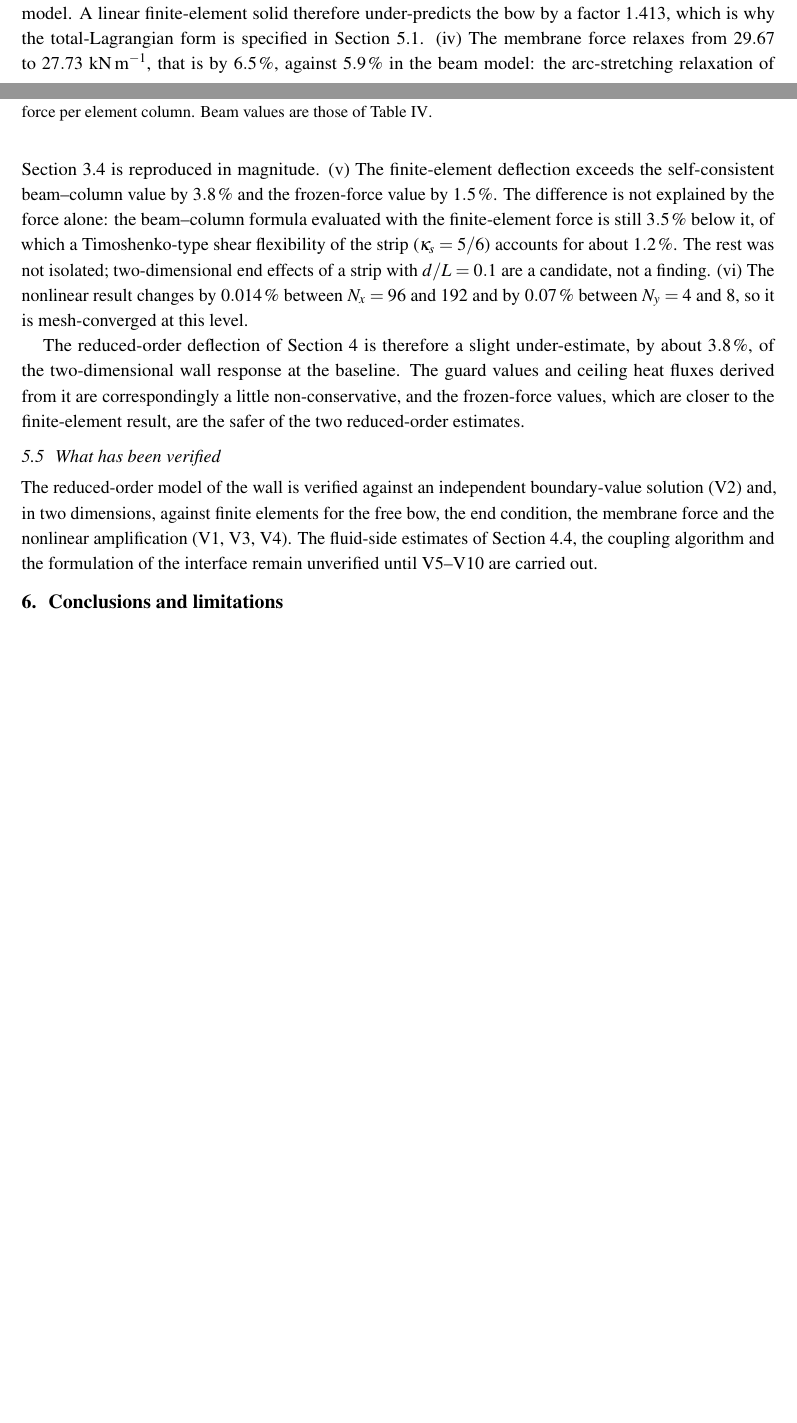
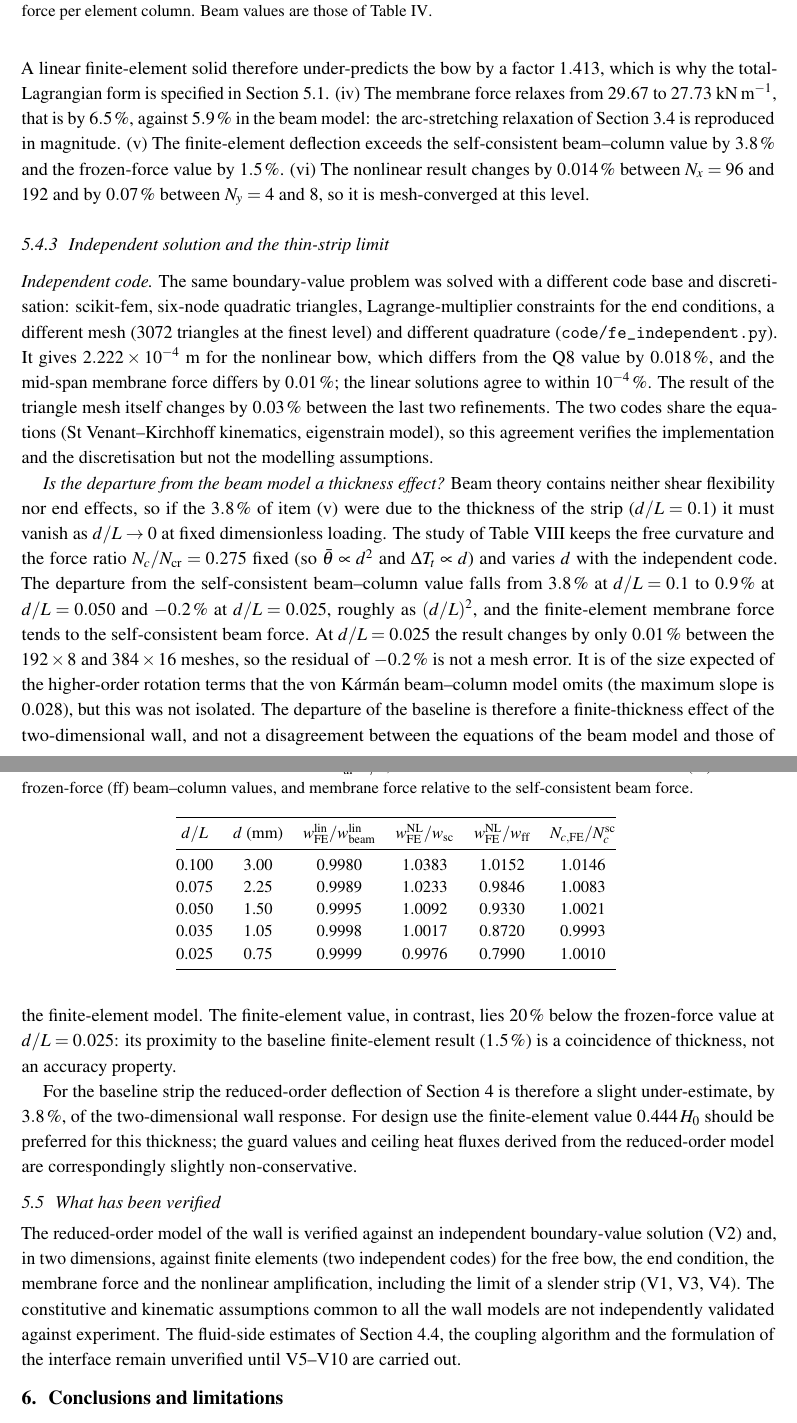
Before and after one commit to vipin-oss/HFF_Final_Overleaf_Package_FIXED, a LaTeX paper (HFF_paper_package/main.tex, which reads HFF_paper_package/sections/s5_fe_verification.tex, HFF_paper_package/tab_slender.tex): two parts of pages 13 and 14 of 17 before the commit and two parts of pages 14 and 15 of 18 after it, joined at a grey line, cut so that both start at the same text, the shorter picture padded with empty space. Compiled offline with pdfLaTeX.

Commit message:
Manuscript: add independent-code and thin-strip results, correct frozen-force remark
Section 5.4.3 added; abstract, introduction and conclusions updated; Fig 1-5 regenerated; main.pdf rebuilt (18 pages).

Co-Authored-By: Claude Sonnet 5.5 <noreply@anthropic.com>
Claude-Session: https://claude.ai/code/session_012auqfpXskn9nhrWcQeKRg5

```diff
--- a/HFF_paper_package/sections/s5_fe_verification.tex
+++ b/HFF_paper_package/sections/s5_fe_verification.tex
@@ -194,21 +194,52 @@ $\NLwFE$~m ($\NLwFEH\,H_0$), an amplification $\NLampFE$ over the linear value,
 therefore under-predicts the bow by a factor $\NLampFE$, which is why the total-Lagrangian form is specified in
 Section~\ref{sec:fe}. (iv) The membrane force relaxes from $\NLNmidLin$ to $\NLNmidNL$~kN\,m$^{-1}$, that is by
 $\NLrelaxFE\,\%$, against $\NumRelax\,\%$ in the beam model: the arc-stretching relaxation of
-Section~\ref{sec:beamcolumn} is reproduced in magnitude. (v) The finite-element deflection exceeds the self-consistent
-beam--column value by $\NLoverScPct\,\%$ and the frozen-force value by $\NLoverFrozenPct\,\%$. The difference is not
-explained by the force alone: the beam--column formula evaluated with the finite-element force is still
-$\NLbcAtFEPct\,\%$ below it, of which a Timoshenko-type shear flexibility of the strip
-($\kappa_s=5/6$) accounts for about $\NLshearPct\,\%$. The rest was not isolated; two-dimensional end effects of a strip
-with $d/L=0.1$ are a candidate, not a finding. (vi) The nonlinear result changes by $\NLconvAxial\,\%$ between $N_x=96$ and
-$192$ and by $\NLconvThick\,\%$ between $N_y=4$ and $8$, so it is mesh-converged at this level.
+Section~\ref{sec:beamcolumn} is reproduced in magnitude. (v) The finite-element deflection exceeds the
+self-consistent beam--column value by $\NLoverScPct\,\%$ and the frozen-force value by $\NLoverFrozenPct\,\%$.
+(vi) The nonlinear result changes by $\NLconvAxial\,\%$ between $N_x=96$ and $192$ and by $\NLconvThick\,\%$ between
+$N_y=4$ and $8$, so it is mesh-converged at this level.
 
-The reduced-order deflection of Section~\ref{sec:baseline} is therefore a slight under-estimate, by about
-$\NLoverScPct\,\%$, of the two-dimensional wall response at the baseline. The guard values and ceiling heat fluxes derived
-from it are correspondingly a little non-conservative, and the frozen-force values, which are
-closer to the finite-element result, are the safer of the two reduced-order estimates.
+\subsubsection{Independent solution and the thin-strip limit}
+\label{sec:slender}
+\emph{Independent code.} The same boundary-value problem was solved with a different code base and discretisation:
+scikit-fem, six-node quadratic triangles, Lagrange-multiplier constraints for the end conditions, a different mesh
+(\IndElements{} triangles at the finest level) and different quadrature (\texttt{code/fe\_independent.py}). It gives
+$\IndW$~m for the nonlinear bow, which differs from the Q8 value by $\IndDiffPct\,\%$, and the mid-span membrane force
+differs by $\IndNDiffPct\,\%$; the linear solutions agree to within $10^{-4}\,\%$. The result of the triangle mesh
+itself changes by $\IndConv\,\%$ between the last two refinements. The two codes share the equations
+(St~Venant--Kirchhoff kinematics, eigenstrain model), so this agreement verifies the implementation and the
+discretisation but not the modelling assumptions.
+
+\emph{Is the departure from the beam model a thickness effect?} Beam theory contains neither shear flexibility nor
+end effects, so if the $\NLoverScPct\,\%$ of item (v) were due to the thickness of the strip ($d/L=0.1$) it must
+vanish as $d/L\to0$ at fixed dimensionless loading. The study of Table~\ref{tab:slender} keeps the free curvature and the
+force ratio $N_c/\ncr=\SlForceRatio$ fixed (so $\bar\theta\propto d^2$ and $\Delta T_t\propto d$) and varies $d$ with the
+independent code. The departure from the self-consistent beam--column value falls from $\SlFirstPct\,\%$ at $d/L=0.1$ to
+$\SlMidPct\,\%$ at $d/L=\SlMidDL$ and $\SlLastPct\,\%$ at $d/L=\SlLastDL$, roughly as $(d/L)^2$, and the
+finite-element membrane force tends to the self-consistent beam force. At $d/L=\SlLastDL$ the result changes by only $\SlMeshPct\,\%$ between the $192\times8$ and $384\times16$ meshes, so the
+residual of $\SlLastPct\,\%$ is not a mesh error. It is of the size expected of the higher-order rotation terms that the
+von K\'arm\'an beam--column model omits (the maximum slope is $\NumSlope$), but this was not isolated. The departure of the baseline is therefore a finite-thickness effect of the
+two-dimensional wall, and not a disagreement between the equations of the beam model and those of the finite-element
+model. The finite-element value, in contrast, lies $\SlLastFrozenPct\,\%$ below the frozen-force value at $d/L=\SlLastDL$: its proximity to the baseline
+finite-element result ($\NLoverFrozenPct\,\%$) is a coincidence of thickness, not an accuracy property.
+
+\begin{table}[t]
+\centering\small
+\caption{Thin-strip study with the independent code: curvature $\kth=\NumKappa$~m$^{-1}$ and $N_c/\ncr=\SlForceRatio$ held
+fixed, mesh $192\times8$. Columns: linear bow relative to $\kth L^2/8$, nonlinear bow relative to the self-consistent (sc)
+and frozen-force (ff) beam--column values, and membrane force relative to the self-consistent beam force.}
+\label{tab:slender}
+\input{tab_slender}
+\end{table}
+
+For the baseline strip the reduced-order deflection of Section~\ref{sec:baseline} is therefore a slight under-estimate,
+by $\NLoverScPct\,\%$, of the two-dimensional wall response. For design use the finite-element value
+$\NLwFEH\,H_0$ should be preferred for this thickness; the guard values and ceiling heat fluxes derived from the
+reduced-order model are correspondingly slightly non-conservative.
 
 \subsection{What has been verified}
 The reduced-order model of the wall is verified against an independent boundary-value solution (V2) and, in
-two dimensions, against finite elements for the free bow, the end condition, the membrane force and the
-nonlinear amplification (V1, V3, V4). The fluid-side estimates of Section~\ref{sec:indicative}, the coupling
+two dimensions, against finite elements (two independent codes) for the free bow, the end condition, the membrane force and the
+nonlinear amplification, including the limit of a slender strip (V1, V3, V4). The constitutive and kinematic assumptions common to all
+the wall models are not independently validated against experiment. The fluid-side estimates of Section~\ref{sec:indicative}, the coupling
 algorithm and the formulation of the interface remain unverified until V5--V10 are carried out.
--- /dev/null
+++ b/HFF_paper_package/tab_slender.tex
@@ -0,0 +1,12 @@
+% AUTO-GENERATED by make_numbers.py
+\begin{tabular}{@{}cccccc@{}}
+\toprule
+$d/L$ & $d$ (mm) & $w^{\rm lin}_{\rm FE}/w^{\rm lin}_{\rm beam}$ & $w^{\rm NL}_{\rm FE}/w_{\rm sc}$ & $w^{\rm NL}_{\rm FE}/w_{\rm ff}$ & $N_{c,\rm FE}/N_c^{\rm sc}$ \\
+\midrule
+0.100 & 3.00 & 0.9980 & 1.0383 & 1.0152 & 1.0146 \\
+0.075 & 2.25 & 0.9989 & 1.0233 & 0.9846 & 1.0083 \\
+0.050 & 1.50 & 0.9995 & 1.0092 & 0.9330 & 1.0021 \\
+0.035 & 1.05 & 0.9998 & 1.0017 & 0.8720 & 0.9993 \\
+0.025 & 0.75 & 0.9999 & 0.9976 & 0.7990 & 1.0010 \\
+\bottomrule
+\end{tabular}
```
Also changed, not shown: HFF_paper_package/numbers.tex (+14 -2 lines), HFF_paper_package/sections/abstract.tex (+4 -4 lines), HFF_paper_package/sections/s1_introduction.tex (+1 -1 lines), HFF_paper_package/sections/s6_conclusions.tex (+3 -3 lines), HFF_paper_package/figures/fig1_geometry.pdf, HFF_paper_package/figures/fig2_bowing.eps, HFF_paper_package/figures/fig2_bowing.pdf, HFF_paper_package/figures/fig3_passage.eps, HFF_paper_package/figures/fig3_passage.pdf, HFF_paper_package/figures/fig4_q8_mesh.eps, HFF_paper_package/figures/fig4_q8_mesh.pdf, HFF_paper_package/figures/fig5_q8_nonlinear.eps, HFF_paper_package/figures/fig5_q8_nonlinear.pdf, HFF_paper_package/main.pdf, 1 more files.
